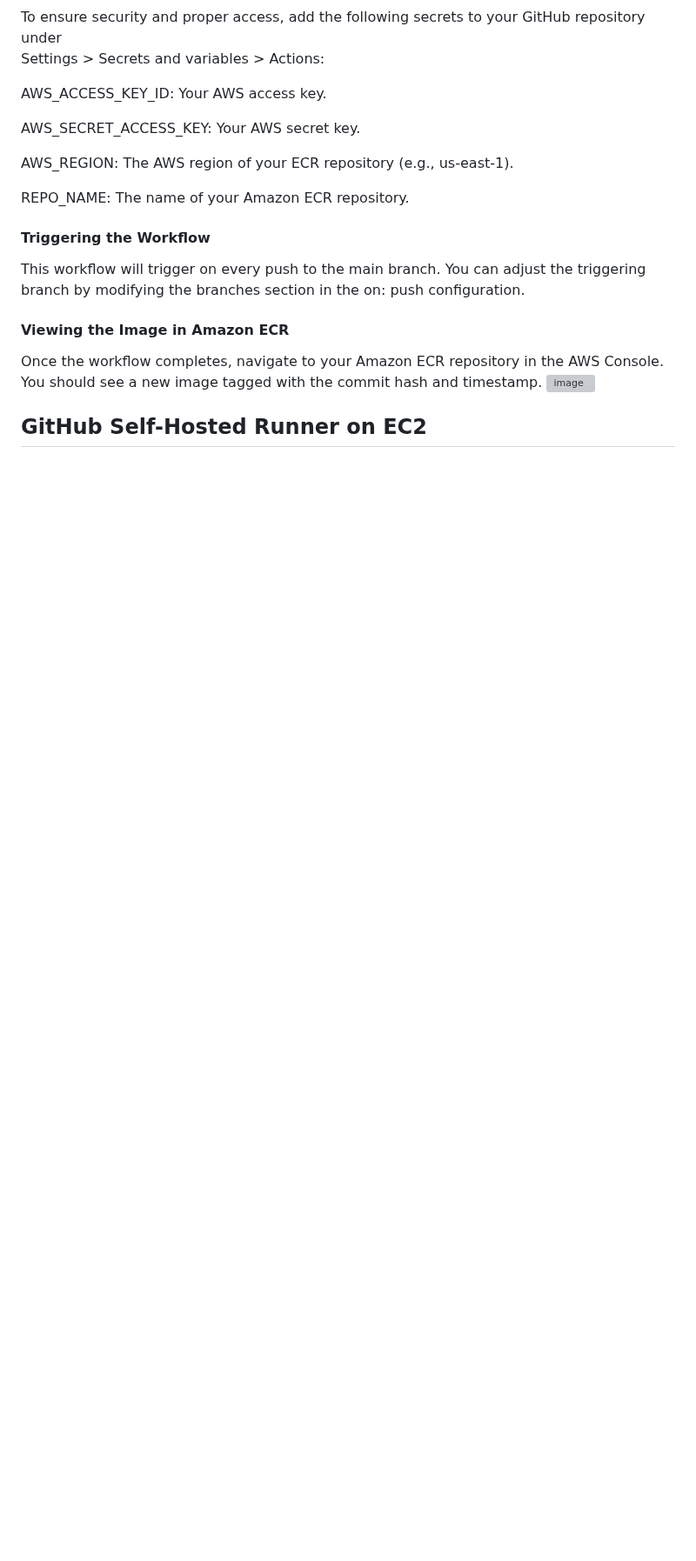
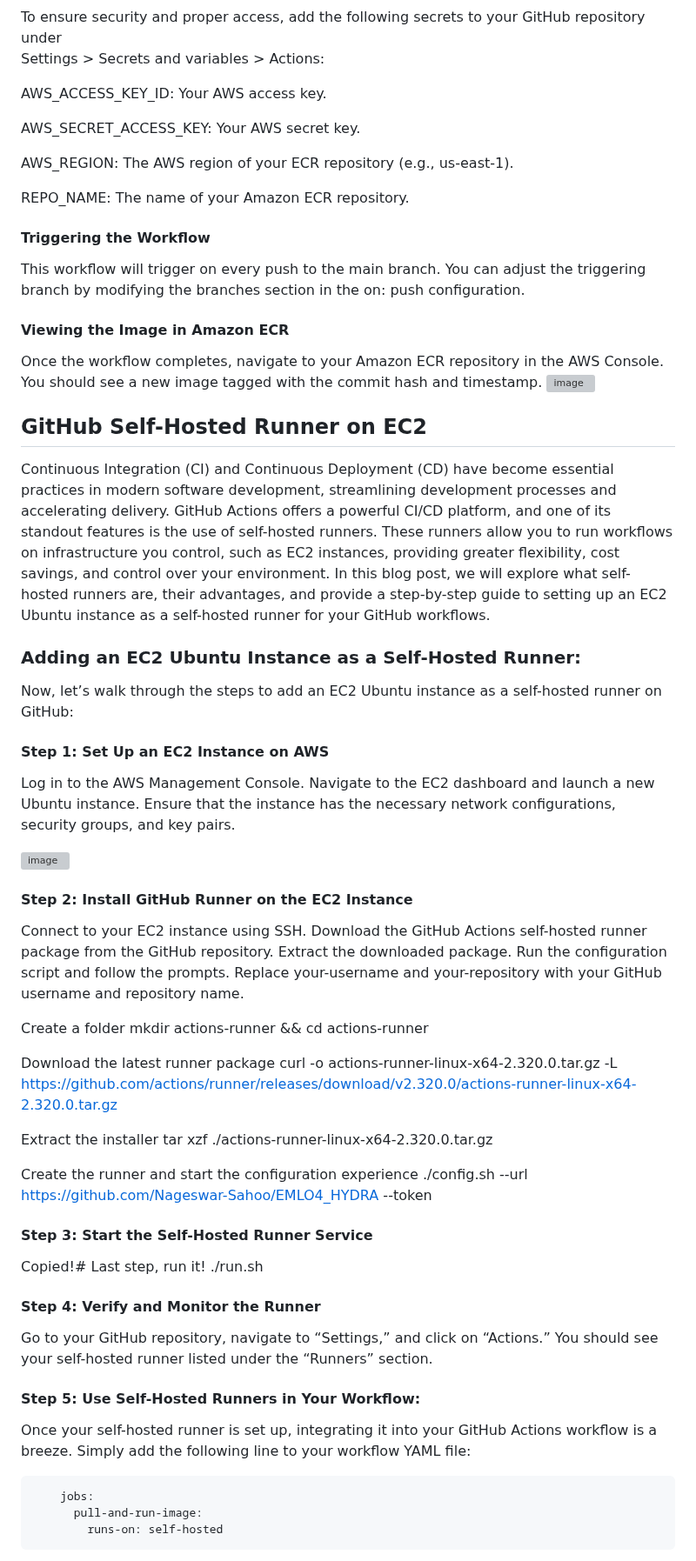
Before and after one commit to Nageswar-Sahoo/EMLO4_HYDRA, a Markdown page: README.md, the part around one of its changes. Shown at 87% size. Drawn GitHub-style; blank space fills up the shorter version; grey boxes are pictures that could not be loaded.

```diff
--- a/README.md
+++ b/README.md
@@ -246,3 +246,64 @@ Once the workflow completes, navigate to your Amazon ECR repository in the AWS C
 
 <h2>GitHub Self-Hosted Runner on EC2</h2>
 
+Continuous Integration (CI) and Continuous Deployment (CD) have become essential practices in modern software development, streamlining development processes and accelerating delivery. GitHub Actions offers a powerful CI/CD platform, and one of its standout features is the use of self-hosted runners. These runners allow you to run workflows on infrastructure you control, such as EC2 instances, providing greater flexibility, cost savings, and control over your environment. In this blog post, we will explore what self-hosted runners are, their advantages, and provide a step-by-step guide to setting up an EC2 Ubuntu instance as a self-hosted runner for your GitHub workflows.
+
+
+<h3>Adding an EC2 Ubuntu Instance as a Self-Hosted Runner:</h3>
+Now, let’s walk through the steps to add an EC2 Ubuntu instance as a self-hosted runner on GitHub:
+
+<h4>Step 1: Set Up an EC2 Instance on AWS</h4>
+
+Log in to the AWS Management Console.
+Navigate to the EC2 dashboard and launch a new Ubuntu instance.
+Ensure that the instance has the necessary network configurations, security groups, and key pairs.
+
+<img width="1533" alt="image" src="https://github.com/user-attachments/assets/1807a49d-eb62-49cb-b998-5f079ddf5aa4">
+
+
+
+<h4>Step 2: Install GitHub Runner on the EC2 Instance</h4>
+
+  Connect to your EC2 instance using SSH.
+  Download the GitHub Actions self-hosted runner package from the GitHub repository.
+  Extract the downloaded package.
+  Run the configuration script and follow the prompts.
+  Replace your-username and your-repository with your GitHub username and repository name.
+
+
+  Create a folder
+  mkdir actions-runner && cd actions-runner
+
+  Download the latest runner package
+  curl -o actions-runner-linux-x64-2.320.0.tar.gz -L https://github.com/actions/runner/releases/download/v2.320.0/actions-runner-linux-x64-2.320.0.tar.gz
+
+  Extract the installer
+  tar xzf ./actions-runner-linux-x64-2.320.0.tar.gz
+
+  Create the runner and start the configuration experience
+  ./config.sh --url https://github.com/Nageswar-Sahoo/EMLO4_HYDRA --token <token>
+
+
+
+<h4>Step 3: Start the Self-Hosted Runner Service </h4>
+
+  Copied!# Last step, run it!
+  ./run.sh
+
+<h4>Step 4: Verify and Monitor the Runner</h4>
+
+Go to your GitHub repository, navigate to “Settings,” and click on “Actions.”
+You should see your self-hosted runner listed under the “Runners” section.
+
+
+<h4>Step 5: Use Self-Hosted Runners in Your Workflow:</h4>
+
+Once your self-hosted runner is set up, integrating it into your GitHub Actions workflow is a breeze. Simply add the following line to your workflow YAML file:
+
+        jobs:
+          pull-and-run-image:
+            runs-on: self-hosted
+
+
+
+
```
Also changed, not shown: other parts of README.md (+4 -0 lines).
